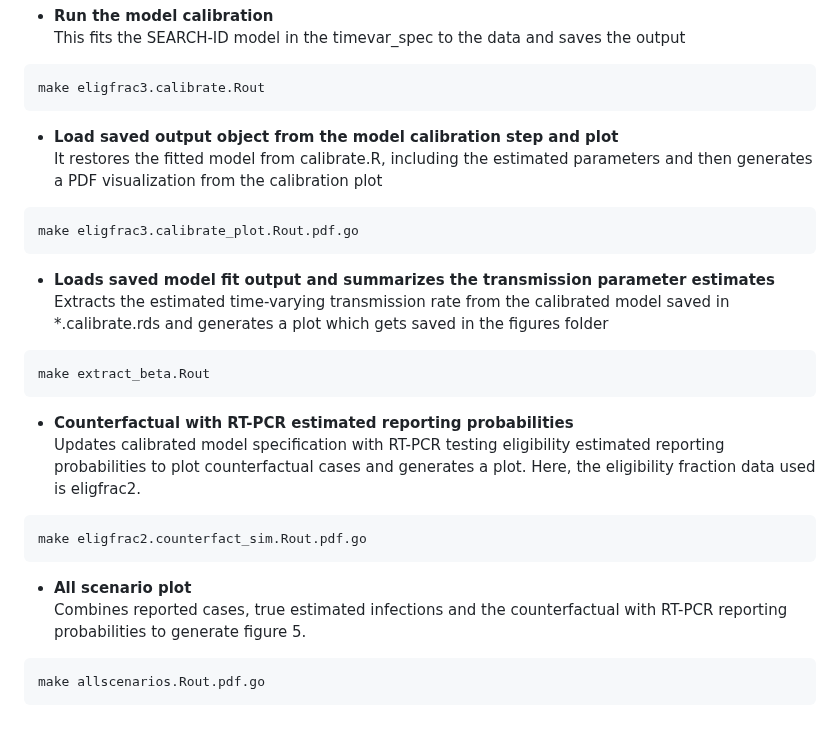
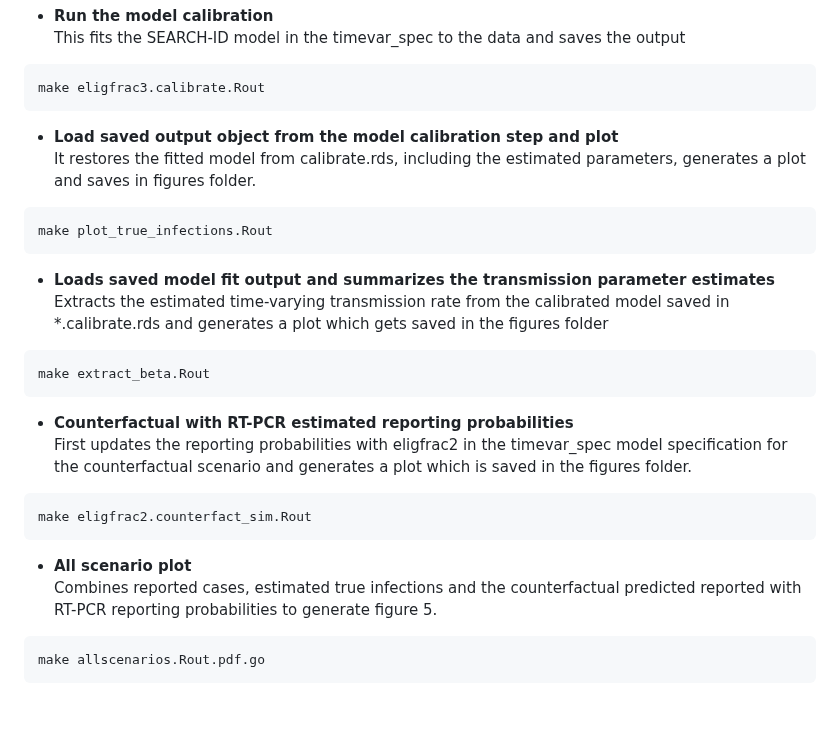
Before and after one commit to francisanokye/quantifying_omicron_burden_in_NL, a Markdown page: README.md, the part around the change. Rendered like a GitHub page.

````diff
--- a/README.md
+++ b/README.md
@@ -76,11 +76,12 @@ make eligfrac3.timevar_spec.Rout
 make eligfrac3.calibrate.Rout
 ```
 
+
 - **Load saved output object from the model calibration step and plot**
-   It restores the fitted model from calibrate.R, including the estimated parameters and then generates a PDF visualization from the calibration plot
+   It restores the fitted model from calibrate.rds, including the estimated parameters, generates a plot and saves in figures folder.
 
 ```bash
-make eligfrac3.calibrate_plot.Rout.pdf.go
+make plot_true_infections.Rout
 ```
 
 - **Loads saved model fit output and summarizes the transmission parameter estimates**
@@ -91,15 +92,14 @@ make extract_beta.Rout
 ```
 
 - **Counterfactual with RT-PCR estimated reporting probabilities**
-Updates calibrated model specification with RT-PCR testing eligibility estimated reporting probabilities to plot counterfactual cases and generates a plot.
-Here, the eligibility fraction data used is eligfrac2.
+First updates the reporting probabilities with eligfrac2 in the timevar_spec model specification for the counterfactual scenario and generates a plot which is saved in the figures folder.
 
 ```bash
-make eligfrac2.counterfact_sim.Rout.pdf.go
+make eligfrac2.counterfact_sim.Rout
 ```
 
 - **All scenario plot**
-Combines reported cases, true estimated infections and the counterfactual with RT-PCR reporting probabilities to generate figure 5.
+Combines reported cases,  estimated true infections and the counterfactual predicted reported with RT-PCR reporting probabilities to generate figure 5.
 
 ```bash
 make allscenarios.Rout.pdf.go
````
